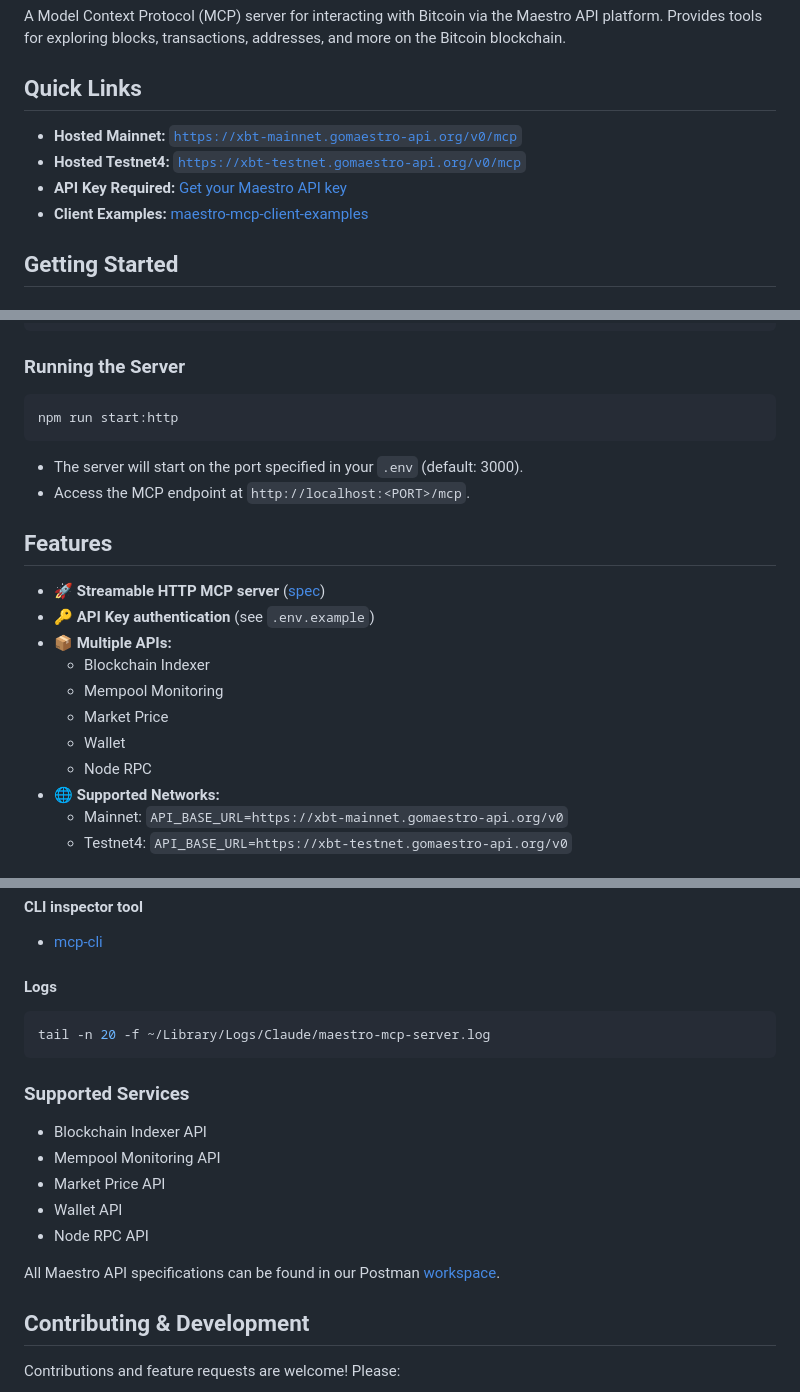
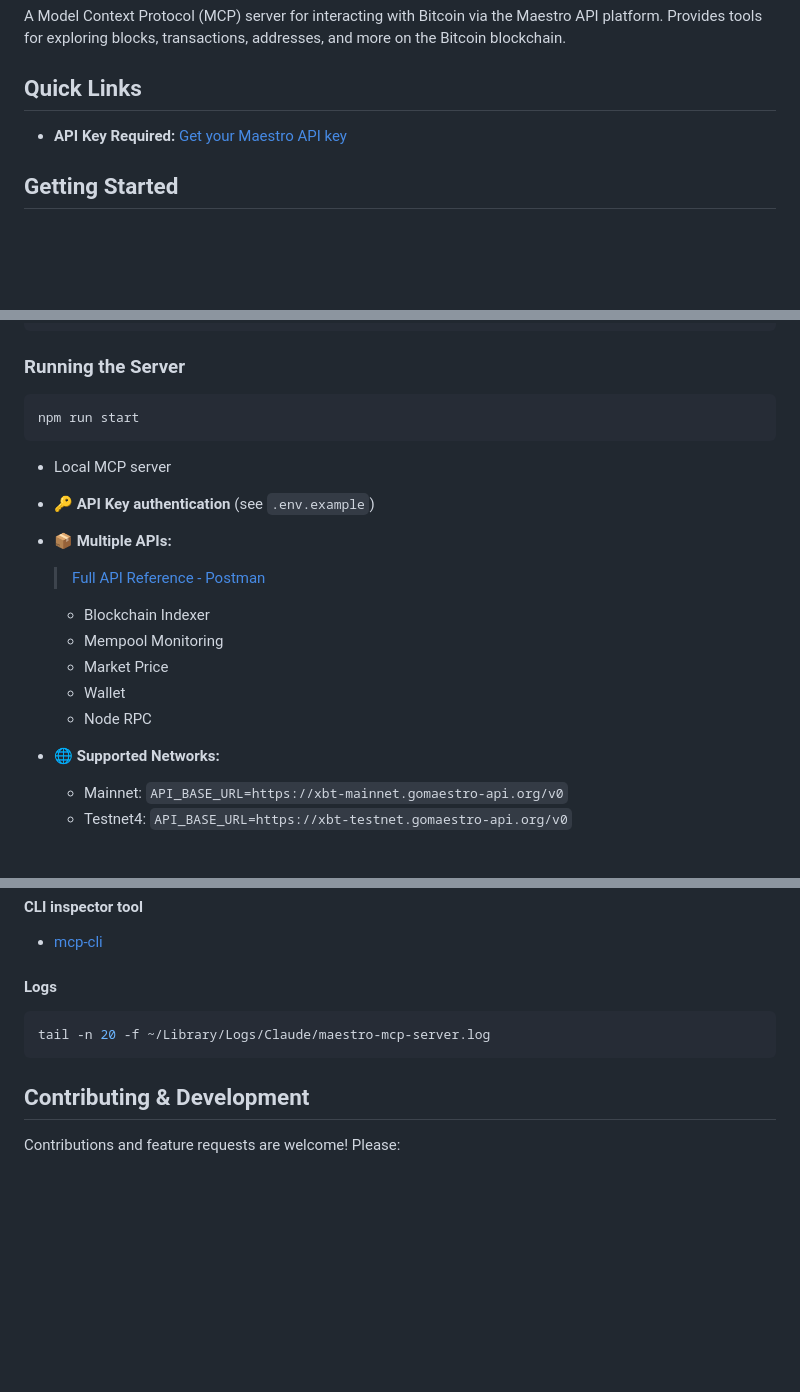
Before and after one commit to maestro-org/maestro-mcp-server, a Markdown page: README.md, 3 parts joined by grey strips. Drawn GitHub-style; blank space fills up the shorter version.

Commit message:
refactor readme

````diff
--- a/README.md
+++ b/README.md
@@ -6,10 +6,7 @@ A Model Context Protocol (MCP) server for interacting with Bitcoin via the Maest
 
 ## Quick Links
 
-- **Hosted Mainnet:** [`https://xbt-mainnet.gomaestro-api.org/v0/mcp`](https://xbt-mainnet.gomaestro-api.org/v0/mcp)
-- **Hosted Testnet4:** [`https://xbt-testnet.gomaestro-api.org/v0/mcp`](https://xbt-testnet.gomaestro-api.org/v0/mcp)
 - **API Key Required:** [Get your Maestro API key](https://docs.gomaestro.org/getting-started)
-- **Client Examples:** [maestro-mcp-client-examples](https://github.com/maestro-org/maestro-mcp-client-examples)
 
 ## Getting Started
 
@@ -34,22 +31,21 @@ cp .env.example .env
 ### Running the Server
 
 ```bash
-npm run start:http
+npm run start
 ```
 
-- The server will start on the port specified in your `.env` (default: 3000).
-- Access the MCP endpoint at `http://localhost:<PORT>/mcp`.
-
-## Features
-
-- 🚀 **Streamable HTTP MCP server** ([spec](https://modelcontextprotocol.io/specification/2025-03-26/basic/transports#streamable-http))
+- Local MCP server
 - 🔑 **API Key authentication** (see `.env.example`)
 - 📦 **Multiple APIs:**
+
+  > [Full API Reference - Postman](https://www.postman.com/go-maestro/maestro-api/overview)
+
   - Blockchain Indexer
   - Mempool Monitoring
   - Market Price
   - Wallet
   - Node RPC
+
 - 🌐 **Supported Networks:**
   - Mainnet: `API_BASE_URL=https://xbt-mainnet.gomaestro-api.org/v0`
   - Testnet4: `API_BASE_URL=https://xbt-testnet.gomaestro-api.org/v0`
@@ -152,16 +148,6 @@ You will need 3 things:
 tail -n 20 -f ~/Library/Logs/Claude/maestro-mcp-server.log
 ```
 
-### Supported Services
-
-- Blockchain Indexer API
-- Mempool Monitoring API
-- Market Price API
-- Wallet API
-- Node RPC API
-
-All Maestro API specifications can be found in our Postman [workspace](https://www.postman.com/go-maestro/maestro-api/overview).
-
 ## Contributing & Development
 
 Contributions and feature requests are welcome! Please:
````
